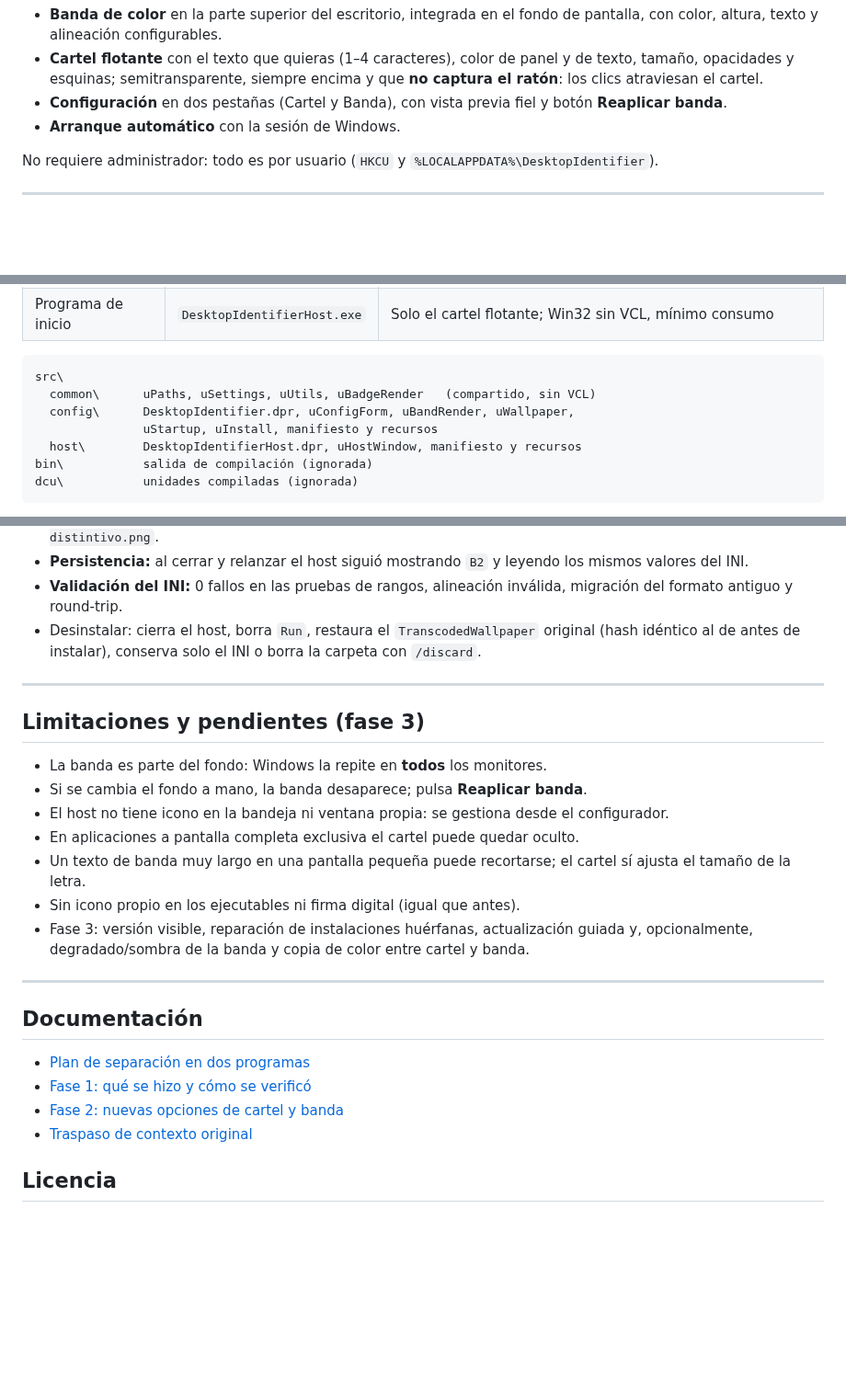
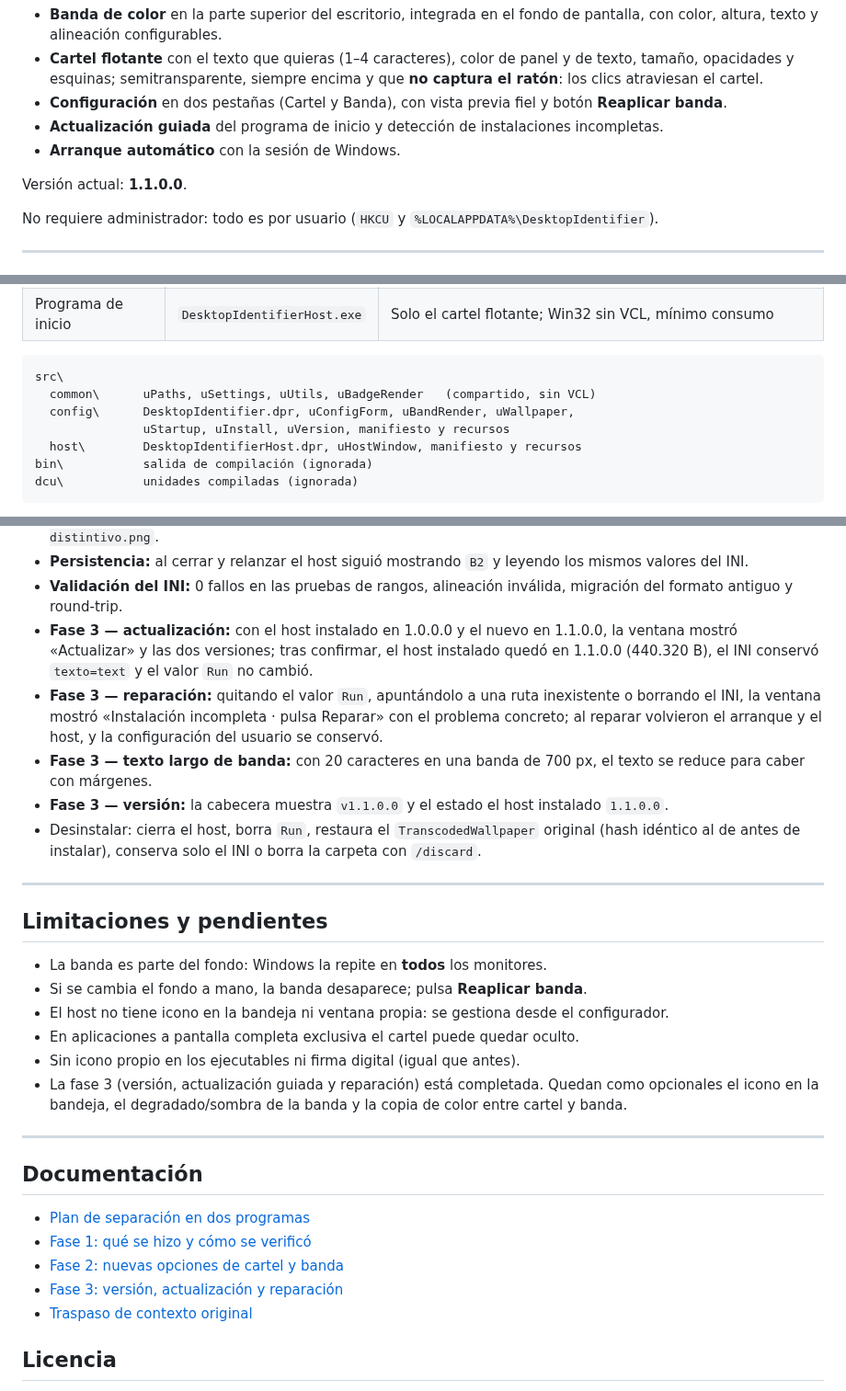
Before and after one commit to juanccilleruelo/DesktopIdentifier, a Markdown page: README.md, 3 parts joined by grey strips. Shown at 92% size. Drawn GitHub-style; blank space fills up the shorter version.

```diff
--- a/README.md
+++ b/README.md
@@ -12,7 +12,11 @@ comparten anfitrión:
   que **no captura el ratón**: los clics atraviesan el cartel.
 - **Configuración** en dos pestañas (Cartel y Banda), con vista previa fiel y
   botón **Reaplicar banda**.
+- **Actualización guiada** del programa de inicio y detección de instalaciones
+  incompletas.
 - **Arranque automático** con la sesión de Windows.
+
+Versión actual: **1.1.0.0**.
 
 No requiere administrador: todo es por usuario (`HKCU` y
 `%LOCALAPPDATA%\DesktopIdentifier`).
@@ -32,7 +36,7 @@ Desde la fase 1 hay **dos programas** con responsabilidades separadas:
 src\
   common\      uPaths, uSettings, uUtils, uBadgeRender   (compartido, sin VCL)
   config\      DesktopIdentifier.dpr, uConfigForm, uBandRender, uWallpaper,
-               uStartup, uInstall, manifiesto y recursos
+               uStartup, uInstall, uVersion, manifiesto y recursos
   host\        DesktopIdentifierHost.dpr, uHostWindow, manifiesto y recursos
 bin\           salida de compilación (ignorada)
 dcu\           unidades compiladas (ignorada)
@@ -252,25 +302,35 @@ páginas compartidas de GDI+ y las DLL del sistema; su memoria privada es de
   los mismos valores del INI.
 - **Validación del INI:** 0 fallos en las pruebas de rangos, alineación inválida,
   migración del formato antiguo y round-trip.
+- **Fase 3 — actualización:** con el host instalado en 1.0.0.0 y el nuevo en
+  1.1.0.0, la ventana mostró «Actualizar» y las dos versiones; tras confirmar,
+  el host instalado quedó en 1.1.0.0 (440.320 B), el INI conservó `texto=text`
+  y el valor `Run` no cambió.
+- **Fase 3 — reparación:** quitando el valor `Run`, apuntándolo a una ruta
+  inexistente o borrando el INI, la ventana mostró «Instalación incompleta ·
+  pulsa Reparar» con el problema concreto; al reparar volvieron el arranque y el
+  host, y la configuración del usuario se conservó.
+- **Fase 3 — texto largo de banda:** con 20 caracteres en una banda de 700 px,
+  el texto se reduce para caber con márgenes.
+- **Fase 3 — versión:** la cabecera muestra `v1.1.0.0` y el estado el host
+  instalado `1.1.0.0`.
 - Desinstalar: cierra el host, borra `Run`, restaura el `TranscodedWallpaper`
   original (hash idéntico al de antes de instalar), conserva solo el INI o borra
   la carpeta con `/discard`.
 
 ---
 
-## Limitaciones y pendientes (fase 3)
+## Limitaciones y pendientes
 
 - La banda es parte del fondo: Windows la repite en **todos** los monitores.
 - Si se cambia el fondo a mano, la banda desaparece; pulsa **Reaplicar banda**.
 - El host no tiene icono en la bandeja ni ventana propia: se gestiona desde el
   configurador.
 - En aplicaciones a pantalla completa exclusiva el cartel puede quedar oculto.
-- Un texto de banda muy largo en una pantalla pequeña puede recortarse; el
-  cartel sí ajusta el tamaño de la letra.
 - Sin icono propio en los ejecutables ni firma digital (igual que antes).
-- Fase 3: versión visible, reparación de instalaciones huérfanas,
-  actualización guiada y, opcionalmente, degradado/sombra de la banda y copia
-  de color entre cartel y banda.
+- La fase 3 (versión, actualización guiada y reparación) está completada.
+  Quedan como opcionales el icono en la bandeja, el degradado/sombra de la banda
+  y la copia de color entre cartel y banda.
 
 ---
 
@@ -279,6 +339,7 @@ páginas compartidas de GDI+ y las DLL del sistema; su memoria privada es de
 - [Plan de separación en dos programas](docs/PLAN-DOS-PROGRAMAS.md)
 - [Fase 1: qué se hizo y cómo se verificó](docs/FASE-1.md)
 - [Fase 2: nuevas opciones de cartel y banda](docs/FASE-2.md)
+- [Fase 3: versión, actualización y reparación](docs/FASE-3.md)
 - [Traspaso de contexto original](docs/TRASPASO.md)
 
 ## Licencia
```
Also changed, not shown: other parts of README.md (+52 -6 lines), docs/FASE-3.md (added, +126 -0 lines), docs/PLAN-DOS-PROGRAMAS.md (+12 -8 lines), docs/TRASPASO.md (+5 -4 lines), docs/capturas/banda.png (added), docs/capturas/cartel.png (added), 9 other files.
